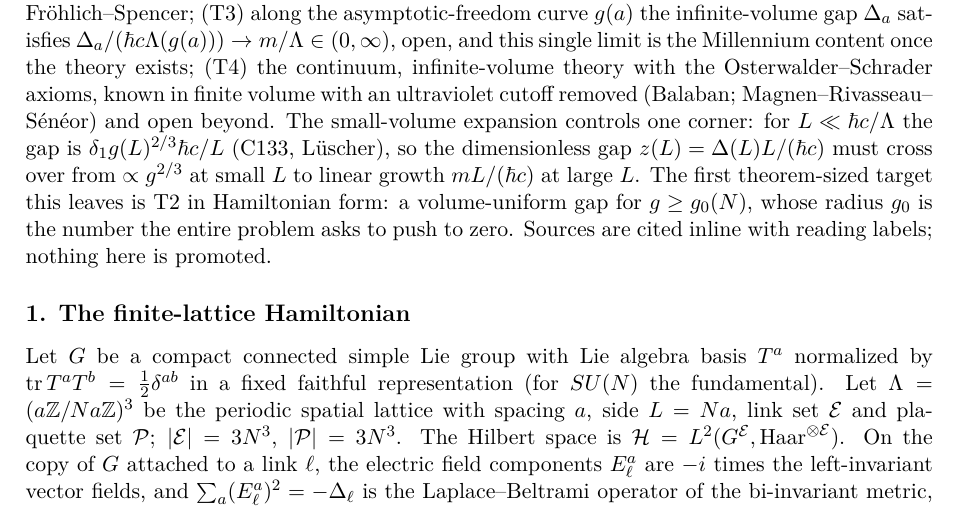
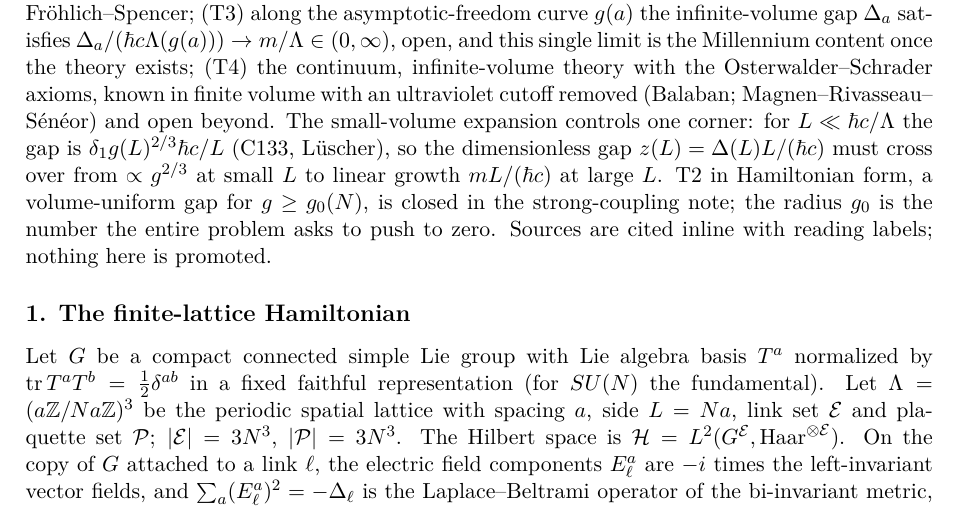
Before and after one commit to arivero/navstokgap, a LaTeX document (papers/mass-gap-obligations-lattice.tex): part of page 1 of 5, cut so that both start at the same text. Compiled offline with pdfLaTeX.

Commit message:
Point the obligations map's summary at the closed T2
Co-Authored-By: Claude Fable 5.1 <noreply@anthropic.com>

```diff
--- a/papers/mass-gap-obligations-lattice.tex
+++ b/papers/mass-gap-obligations-lattice.tex
@@ -37,10 +37,11 @@ small-volume expansion controls one corner: for \(L\ll\hbar c/\Lambda\)
 the gap is \(\delta_1g(L)^{2/3}\hbar c/L\) (C133, Lüscher), so the
 dimensionless gap \(z(L)=\Delta(L)L/(\hbar c)\) must cross over from
 \(\propto g^{2/3}\) at small \(L\) to linear growth \(mL/(\hbar c)\) at
-large \(L\). The first theorem-sized target this leaves is T2 in
-Hamiltonian form: a volume-uniform gap for \(g\ge g_0(N)\), whose radius
-\(g_0\) is the number the entire problem asks to push to zero. Sources
-are cited inline with reading labels; nothing here is promoted.
+large \(L\). T2 in Hamiltonian form, a volume-uniform gap for
+\(g\ge g_0(N)\), is closed in \href{strong-coupling-uniform-gap.md}{the
+strong-coupling note}; the radius \(g_0\) is the number the entire
+problem asks to push to zero. Sources are cited inline with reading
+labels; nothing here is promoted.
 
 \hypertarget{the-finite-lattice-hamiltonian}{%
 \subsection{1. The finite-lattice
```
Also changed, not shown: notes/mass-gap-obligations-lattice.md (+3 -3 lines), out/papers/mass-gap-obligations-lattice.pdf.
